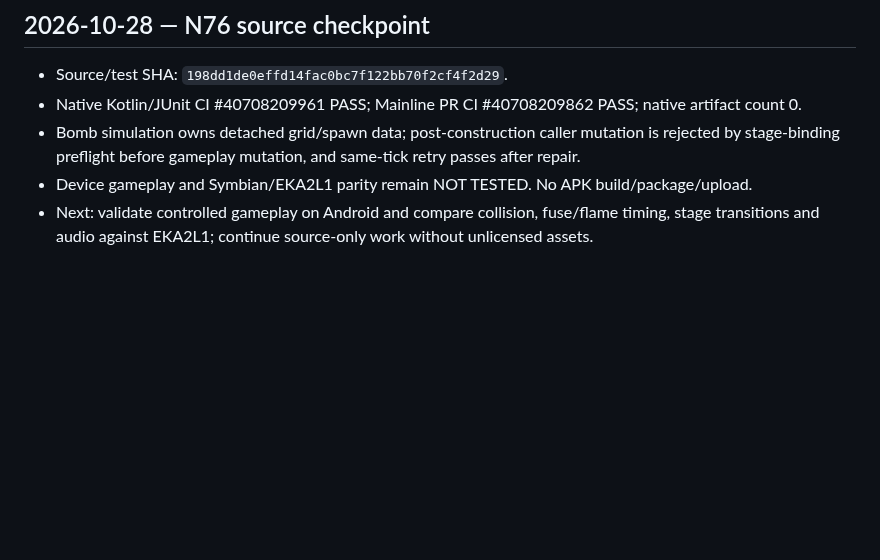
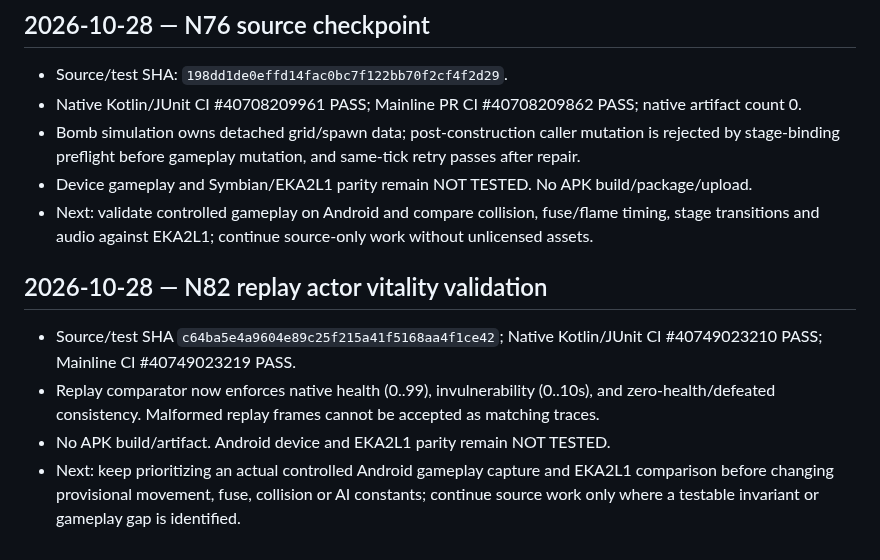
Before and after one commit to amroalhamedi2022-hue/explode-arena-android-remaster, a Markdown page: NEXT_WORK.md, the part around the change. Drawn GitHub-style; blank space fills up the shorter version.

Commit message:
docs: checkpoint N82 and next validation gate

```diff
--- a/NEXT_WORK.md
+++ b/NEXT_WORK.md
@@ -33,3 +33,11 @@ The debug APK is now a verified build artifact. Do not claim physical-device com
 - Bomb simulation owns detached grid/spawn data; post-construction caller mutation is rejected by stage-binding preflight before gameplay mutation, and same-tick retry passes after repair.
 - Device gameplay and Symbian/EKA2L1 parity remain NOT TESTED. No APK build/package/upload.
 - Next: validate controlled gameplay on Android and compare collision, fuse/flame timing, stage transitions and audio against EKA2L1; continue source-only work without unlicensed assets.
+
+
+## 2026-10-28 — N82 replay actor vitality validation
+
+- Source/test SHA `c64ba5e4a9604e89c25f215a41f5168aa4f1ce42`; Native Kotlin/JUnit CI #40749023210 PASS; Mainline CI #40749023219 PASS.
+- Replay comparator now enforces native health (0..99), invulnerability (0..10s), and zero-health/defeated consistency. Malformed replay frames cannot be accepted as matching traces.
+- No APK build/artifact. Android device and EKA2L1 parity remain NOT TESTED.
+- Next: keep prioritizing an actual controlled Android gameplay capture and EKA2L1 comparison before changing provisional movement, fuse, collision or AI constants; continue source work only where a testable invariant or gameplay gap is identified.
```
